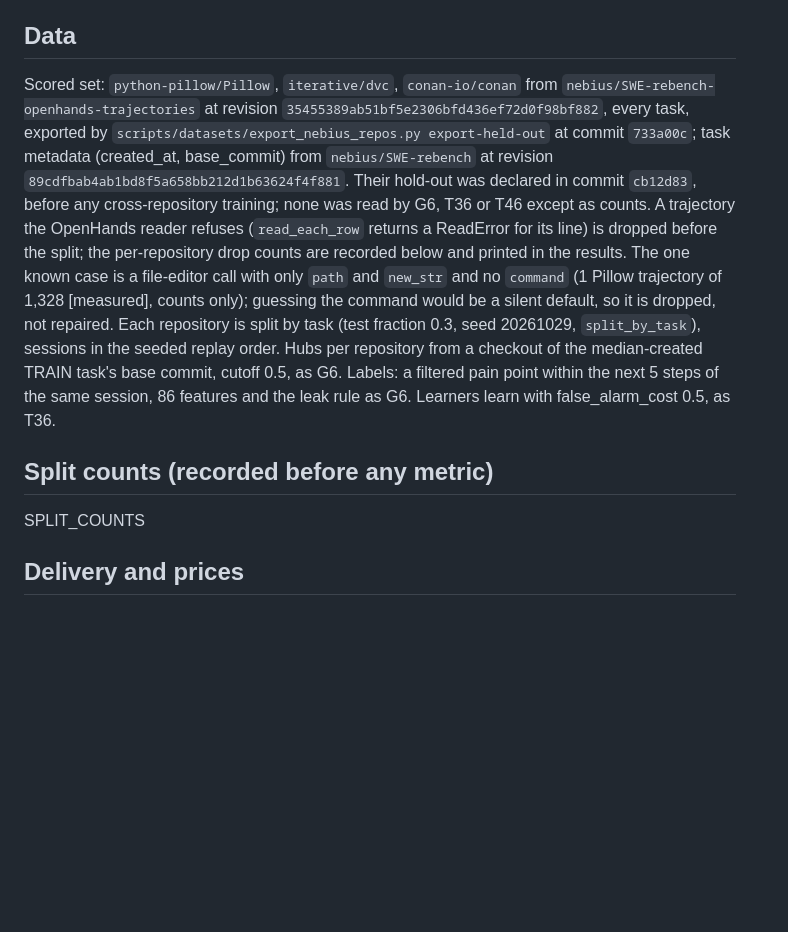
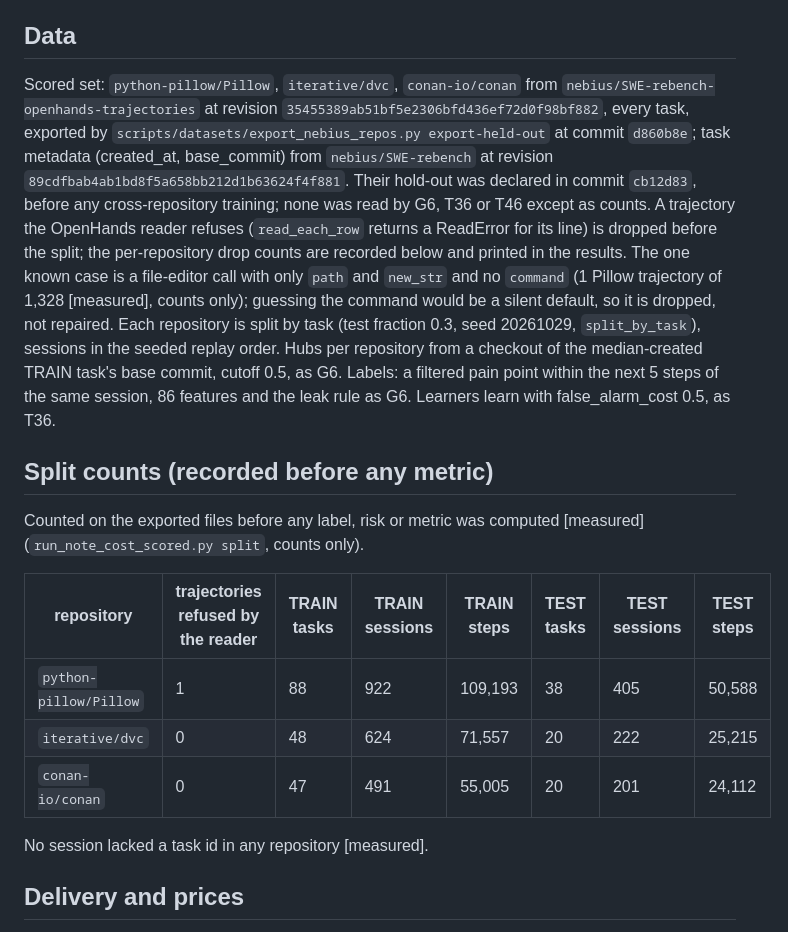
Before and after one commit to smalls257/ai-symbiont, a Markdown page: prereg/2026-10-28-note-cost-DRAFT.md, the part around the change. Rendered like a GitHub page; blank space fills up the shorter version.

Commit message:
prereg: T46 draft with the rulings applied, pinned data and split counts
Section 6 of the owner-proxy rulings: sqlglot fallback removed, dataset and exporter
pinned, rule 4 rewritten, primary prices fixed with the T20 void trigger, consistency
tag, pool warm start may not decide, known limits, zero spend. Split counts recorded
before any metric. Not frozen yet.

Co-Authored-By: Claude Opus 5.5 <noreply@anthropic.com>
Claude-Session: https://claude.ai/code/session_01MsH6w8PbJarbjbGKg456xg

```diff
--- a/prereg/2026-10-28-note-cost-DRAFT.md
+++ b/prereg/2026-10-28-note-cost-DRAFT.md
@@ -14,11 +14,19 @@ T36 found no learner that earns a warning when every warned step is its own alar
 
 ## Data
 
-Scored set: `python-pillow/Pillow`, `iterative/dvc`, `conan-io/conan` from `nebius/SWE-rebench-openhands-trajectories` at revision `35455389ab51bf5e2306bfd436ef72d0f98bf882`, every task, exported by `scripts/datasets/export_nebius_repos.py export-held-out` at commit `733a00c`; task metadata (created_at, base_commit) from `nebius/SWE-rebench` at revision `89cdfbab4ab1bd8f5a658bb212d1b63624f4f881`. Their hold-out was declared in commit `cb12d83`, before any cross-repository training; none was read by G6, T36 or T46 except as counts. A trajectory the OpenHands reader refuses (`read_each_row` returns a ReadError for its line) is dropped before the split; the per-repository drop counts are recorded below and printed in the results. The one known case is a file-editor call with only `path` and `new_str` and no `command` (1 Pillow trajectory of 1,328 [measured], counts only); guessing the command would be a silent default, so it is dropped, not repaired. Each repository is split by task (test fraction 0.3, seed 20261029, `split_by_task`), sessions in the seeded replay order. Hubs per repository from a checkout of the median-created TRAIN task's base commit, cutoff 0.5, as G6. Labels: a filtered pain point within the next 5 steps of the same session, 86 features and the leak rule as G6. Learners learn with false_alarm_cost 0.5, as T36.
+Scored set: `python-pillow/Pillow`, `iterative/dvc`, `conan-io/conan` from `nebius/SWE-rebench-openhands-trajectories` at revision `35455389ab51bf5e2306bfd436ef72d0f98bf882`, every task, exported by `scripts/datasets/export_nebius_repos.py export-held-out` at commit `d860b8e`; task metadata (created_at, base_commit) from `nebius/SWE-rebench` at revision `89cdfbab4ab1bd8f5a658bb212d1b63624f4f881`. Their hold-out was declared in commit `cb12d83`, before any cross-repository training; none was read by G6, T36 or T46 except as counts. A trajectory the OpenHands reader refuses (`read_each_row` returns a ReadError for its line) is dropped before the split; the per-repository drop counts are recorded below and printed in the results. The one known case is a file-editor call with only `path` and `new_str` and no `command` (1 Pillow trajectory of 1,328 [measured], counts only); guessing the command would be a silent default, so it is dropped, not repaired. Each repository is split by task (test fraction 0.3, seed 20261029, `split_by_task`), sessions in the seeded replay order. Hubs per repository from a checkout of the median-created TRAIN task's base commit, cutoff 0.5, as G6. Labels: a filtered pain point within the next 5 steps of the same session, 86 features and the leak rule as G6. Learners learn with false_alarm_cost 0.5, as T36.
 
 ## Split counts (recorded before any metric)
 
-SPLIT_COUNTS
+Counted on the exported files before any label, risk or metric was computed [measured] (`run_note_cost_scored.py split`, counts only).
+
+| repository | trajectories refused by the reader | TRAIN tasks | TRAIN sessions | TRAIN steps | TEST tasks | TEST sessions | TEST steps |
+|---|---|---|---|---|---|---|---|
+| `python-pillow/Pillow` | 1 | 88 | 922 | 109,193 | 38 | 405 | 50,588 |
+| `iterative/dvc` | 0 | 48 | 624 | 71,557 | 20 | 222 | 25,215 |
+| `conan-io/conan` | 0 | 47 | 491 | 55,005 | 20 | 201 | 24,112 |
+
+No session lacked a task id in any repository [measured].
 
 ## Delivery and prices
 
```
